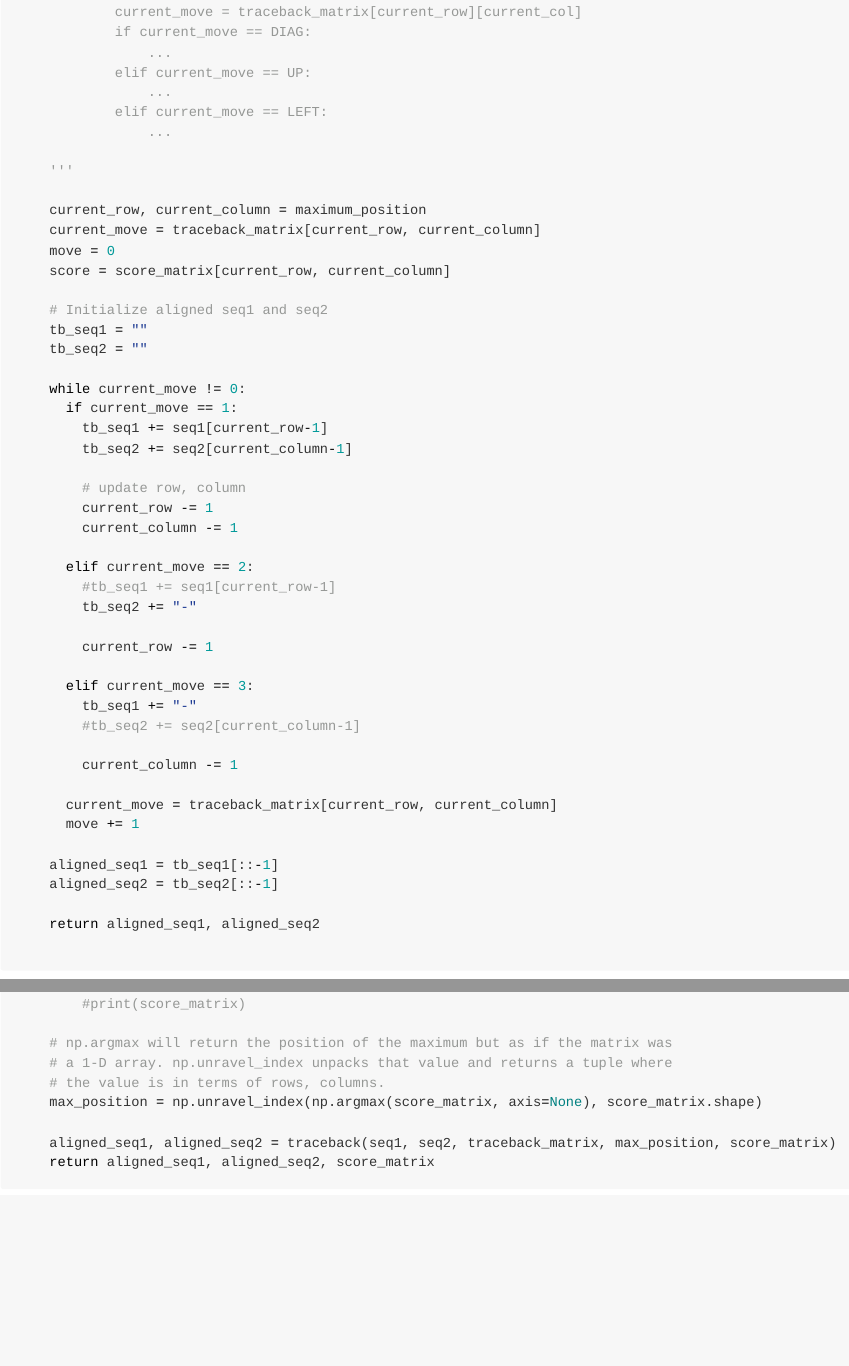
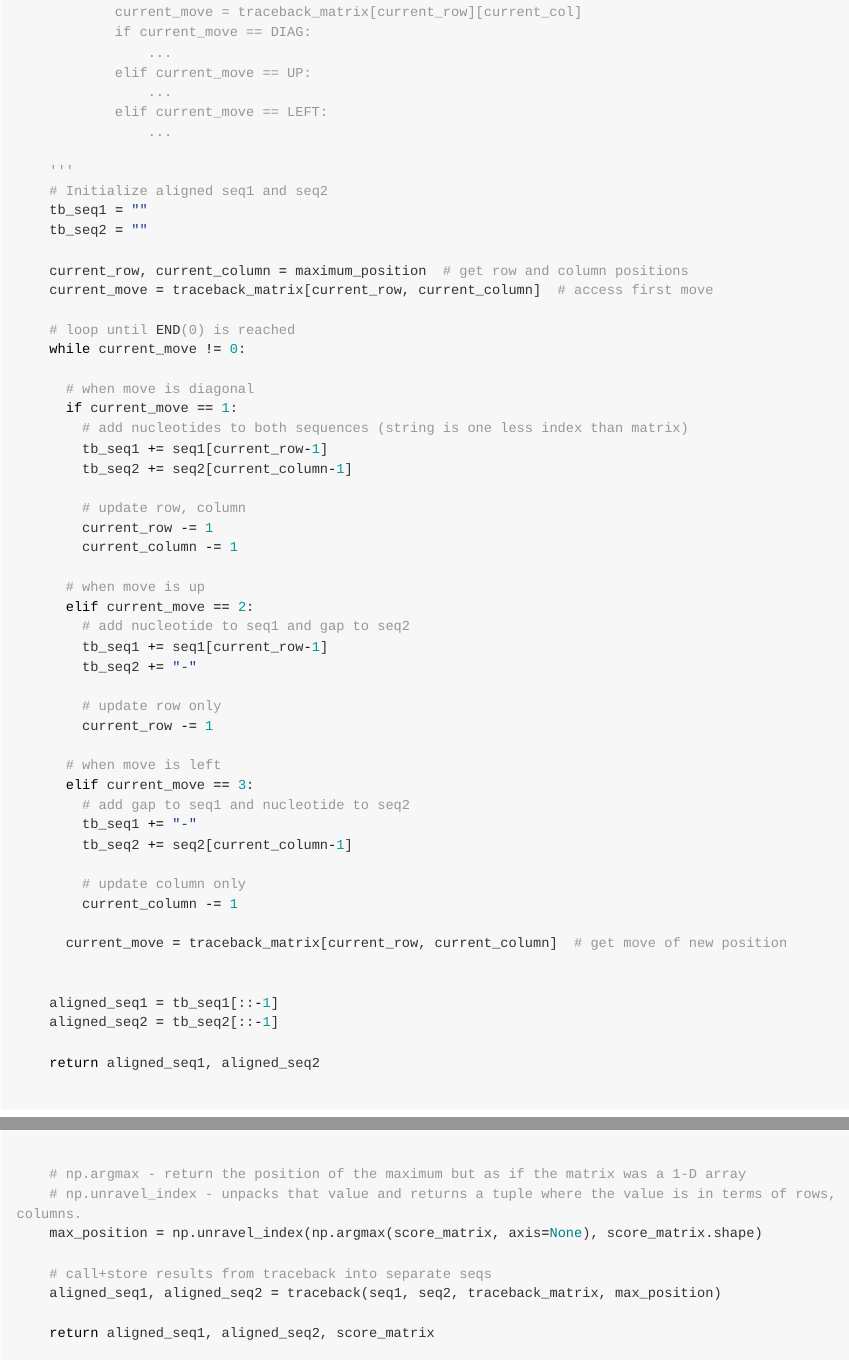
Before and after one commit to mcspleen/BINF6250F25-Project05, an R Markdown document (project05/project05.rmd): the page in a window 1100 px wide, from 4760 px down, and a second part further down, joined at a grey line. Rendered offline with R 4.5, knitr and Pandoc, with nearby package versions; long lines of code are wrapped.

Commit message:
cleaned up rmd

```diff
--- a/project05/project05.rmd
+++ b/project05/project05.rmd
@@ -234,18 +234,19 @@ def traceback(seq1, seq2, traceback_matrix, maximum_position):
                 ...
 
     '''
-
-    current_row, current_column = maximum_position
-    current_move = traceback_matrix[current_row, current_column]
-    move = 0
-    score = score_matrix[current_row, current_column]
-
     # Initialize aligned seq1 and seq2
     tb_seq1 = ""
     tb_seq2 = ""
 
+    current_row, current_column = maximum_position  # get row and column positions
+    current_move = traceback_matrix[current_row, current_column]  # access first move
+
+    # loop until END(0) is reached
     while current_move != 0:
+
+      # when move is diagonal
       if current_move == 1:
+        # add nucleotides to both sequences (string is one less index than matrix)
         tb_seq1 += seq1[current_row-1]
         tb_seq2 += seq2[current_column-1]
 
@@ -253,20 +254,26 @@ def traceback(seq1, seq2, traceback_matrix, maximum_position):
         current_row -= 1
         current_column -= 1
 
+      # when move is up
       elif current_move == 2:
-        #tb_seq1 += seq1[current_row-1]
+        # add nucleotide to seq1 and gap to seq2
+        tb_seq1 += seq1[current_row-1]
         tb_seq2 += "-"
 
+        # update row only
         current_row -= 1
 
+      # when move is left
       elif current_move == 3:
+        # add gap to seq1 and nucleotide to seq2
         tb_seq1 += "-"
-        #tb_seq2 += seq2[current_column-1]
+        tb_seq2 += seq2[current_column-1]
 
+        # update column only
         current_column -= 1
 
-      current_move = traceback_matrix[current_row, current_column]
-      move += 1
+      current_move = traceback_matrix[current_row, current_column]  # get move of new position
+
 
     aligned_seq1 = tb_seq1[::-1]
     aligned_seq2 = tb_seq2[::-1]
@@ -303,8 +313,8 @@ def smith_waterman(seq1, seq2, match=1, mismatch=-1, gap=-1):
-        #print(score_matrix)
 
-    # np.argmax will return the position of the maximum but as if the matrix was
-    # a 1-D array. np.unravel_index unpacks that value and returns a tuple where
-    # the value is in terms of rows, columns.
+
+    # np.argmax - return the position of the maximum but as if the matrix was a 1-D array
+    # np.unravel_index - unpacks that value and returns a tuple where the value is in terms of rows, columns.
     max_position = np.unravel_index(np.argmax(score_matrix, axis=None), score_matrix.shape)
 
-    aligned_seq1, aligned_seq2 = traceback(seq1, seq2, traceback_matrix, max_position, score_matrix)
+    # call+store results from traceback into separate seqs
+    aligned_seq1, aligned_seq2 = traceback(seq1, seq2, traceback_matrix, max_position)
```
Also changed, not shown: project05/project05.rmd (14 more changed lines).
